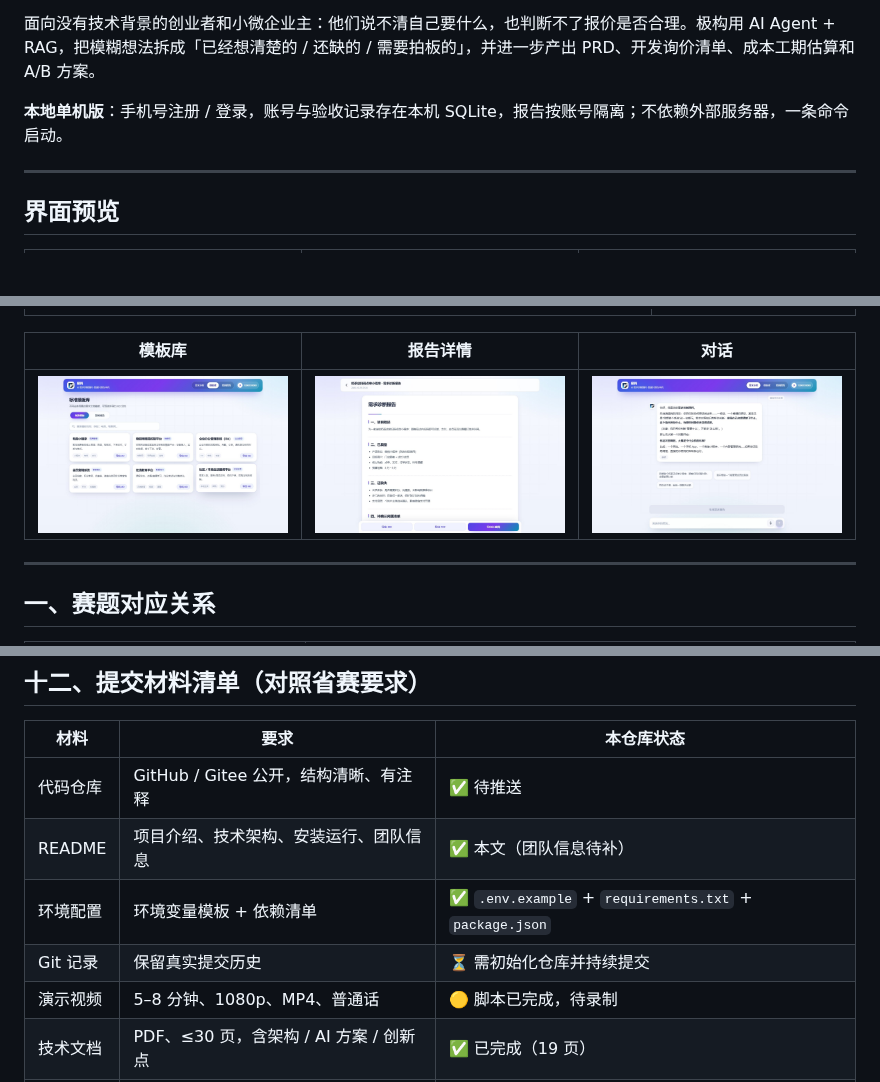
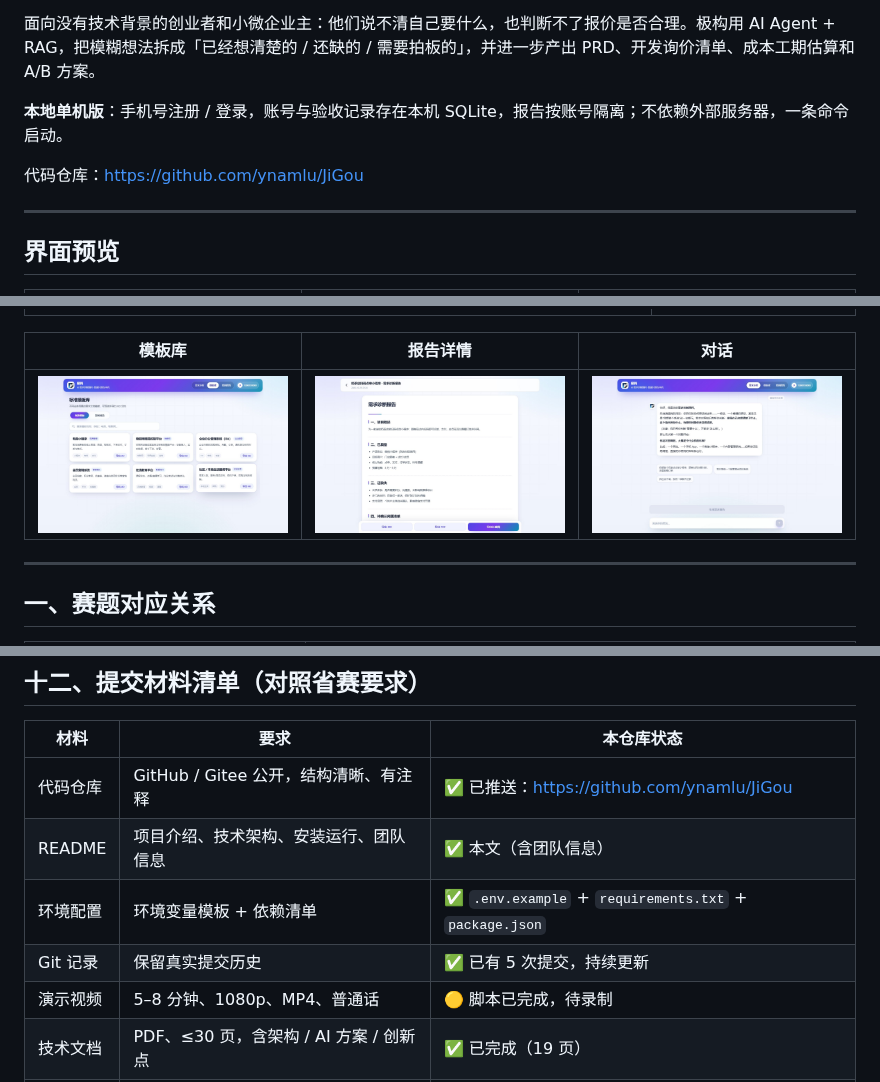
Before and after one commit to ynamlu/JiGou, a Markdown page: README.md, 3 parts joined by grey strips. GitHub-like rendering; pictures changed too: docs/screenshots/chat-desktop.jpg; blank space fills up the shorter version.

```diff
--- a/README.md
+++ b/README.md
@@ -7,6 +7,8 @@
 面向没有技术背景的创业者和小微企业主：他们说不清自己要什么，也判断不了报价是否合理。极构用 AI Agent + RAG，把模糊想法拆成「已经想清楚的 / 还缺的 / 需要拍板的」，并进一步产出 PRD、开发询价清单、成本工期估算和 A/B 方案。
 
 **本地单机版**：手机号注册 / 登录，账号与验收记录存在本机 SQLite，报告按账号隔离；不依赖外部服务器，一条命令启动。
+
+代码仓库：<https://github.com/ynamlu/JiGou>
 
 ---
 
@@ -312,10 +314,10 @@ python docs/build_tech_doc.py                # 生成 DOCX
 
 | 材料 | 要求 | 本仓库状态 |
 | --- | --- | --- |
-| 代码仓库 | GitHub / Gitee 公开，结构清晰、有注释 | ✅ 待推送 |
-| README | 项目介绍、技术架构、安装运行、团队信息 | ✅ 本文（团队信息待补） |
+| 代码仓库 | GitHub / Gitee 公开，结构清晰、有注释 | ✅ 已推送：<https://github.com/ynamlu/JiGou> |
+| README | 项目介绍、技术架构、安装运行、团队信息 | ✅ 本文（含团队信息） |
 | 环境配置 | 环境变量模板 + 依赖清单 | ✅ `.env.example` + `requirements.txt` + `package.json` |
-| Git 记录 | 保留真实提交历史 | ⏳ 需初始化仓库并持续提交 |
+| Git 记录 | 保留真实提交历史 | ✅ 已有 5 次提交，持续更新 |
 | 演示视频 | 5–8 分钟、1080p、MP4、普通话 | 🟡 脚本已完成，待录制 |
 | 技术文档 | PDF、≤30 页，含架构 / AI 方案 / 创新点 | ✅ 已完成（19 页） |
 | 在线演示 | 公网可访问（可选加分） | 可选，本地演示不影响评审 |
```
Also changed, not shown: docs/提交清单.md (+11 -14 lines), docs/screenshots/doc-chat.jpg, 2 other files.
